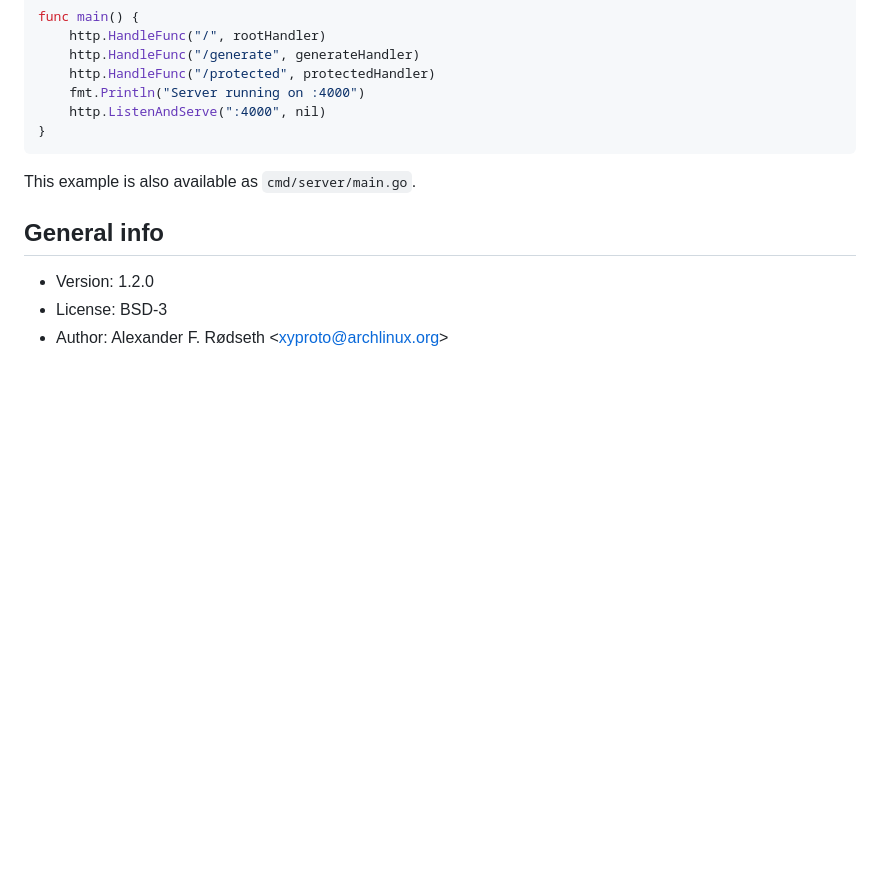
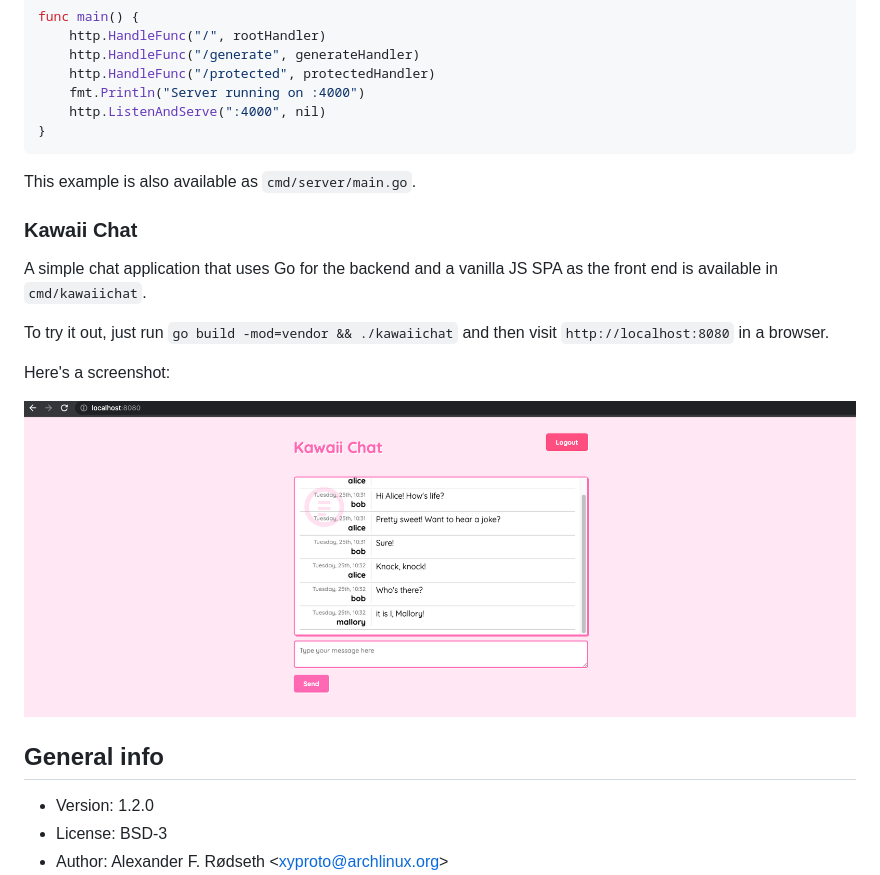
Before and after one commit to xyproto/simplejwt, a Markdown page: README.md, the part around the change. Drawn GitHub-style; pictures changed too: img/kawaiichat.png (added); blank space fills up the shorter version.

Commit message:
Add a screenshot

```diff
--- a/README.md
+++ b/README.md
@@ -197,6 +197,16 @@ func main() {
 
 This example is also available as `cmd/server/main.go`.
 
+### Kawaii Chat
+
+A simple chat application that uses Go for the backend and a vanilla JS SPA as the front end is available in `cmd/kawaiichat`.
+
+To try it out, just run `go build -mod=vendor && ./kawaiichat` and then visit `http://localhost:8080` in a browser.
+
+Here's a screenshot:
+
+![kawaii chat screenshot](img/kawaiichat.png)
+
 ## General info
 
 * Version: 1.2.0
```
